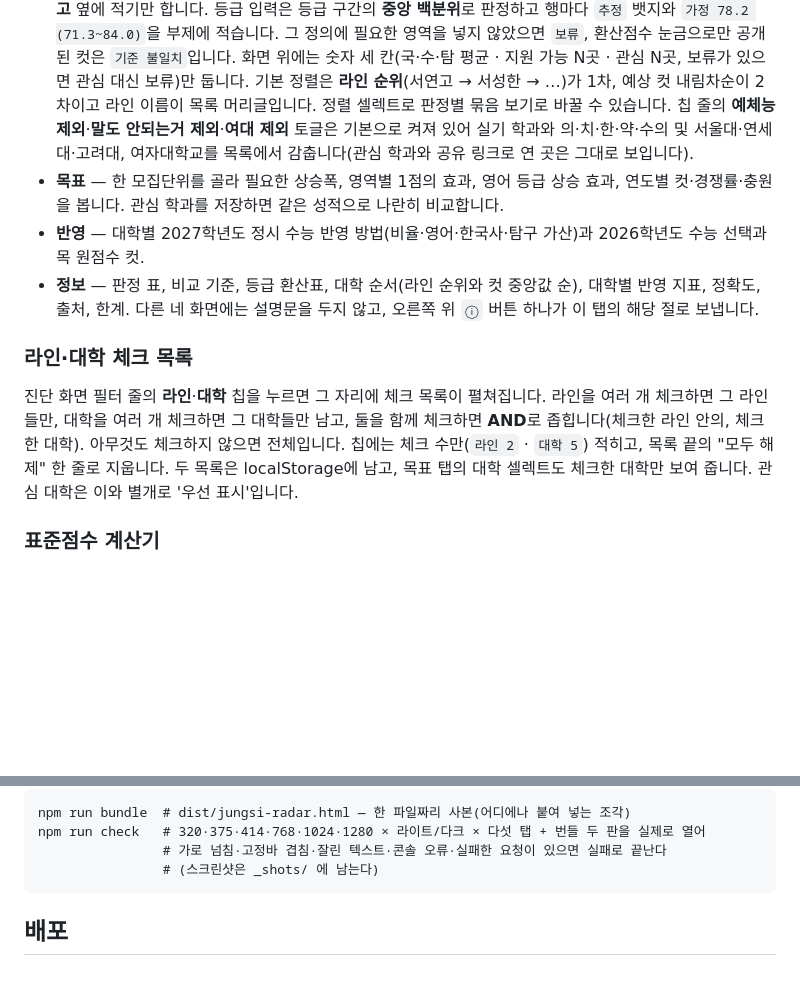
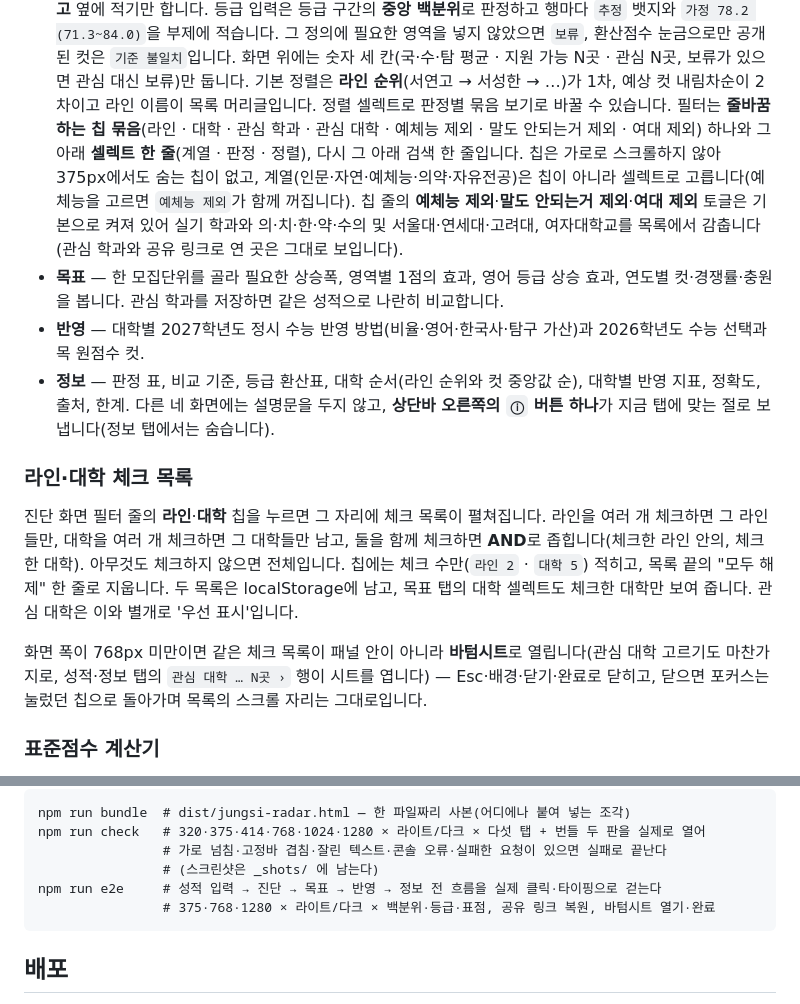
Before and after one commit to hsdc1258/jungsi-radar, a Markdown page: README.md, 2 parts joined by grey strips. Rendered like a GitHub page; blank space fills up the shorter version.

Commit message:
문서: 새 필터·ⓘ·바텀시트와 npm run e2e를 README·HANDOFF에 옮긴다
Co-Authored-By: Claude Fable 5.1 <noreply@anthropic.com>

````diff
--- a/README.md
+++ b/README.md
@@ -19,13 +19,18 @@
   화면 위에는 숫자 세 칸(국·수·탐 평균 · 지원 가능 N곳 · 관심 N곳, 보류가 있으면 관심 대신 보류)만 둡니다.
   기본 정렬은 **라인 순위**(서연고 → 서성한 → …)가 1차, 예상 컷 내림차순이 2차이고 라인 이름이 목록
   머리글입니다. 정렬 셀렉트로 판정별 묶음 보기로 바꿀 수 있습니다.
+  필터는 **줄바꿈하는 칩 묶음**(라인 · 대학 · 관심 학과 · 관심 대학 · 예체능 제외 · 말도 안되는거 제외 ·
+  여대 제외) 하나와 그 아래 **셀렉트 한 줄**(계열 · 판정 · 정렬), 다시 그 아래 검색 한 줄입니다. 칩은 가로로
+  스크롤하지 않아 375px에서도 숨는 칩이 없고, 계열(인문·자연·예체능·의약·자유전공)은 칩이 아니라 셀렉트로
+  고릅니다(예체능을 고르면 `예체능 제외`가 함께 꺼집니다).
   칩 줄의 **예체능 제외**·**말도 안되는거 제외**·**여대 제외** 토글은 기본으로 켜져 있어 실기 학과와
   의·치·한·약·수의 및 서울대·연세대·고려대, 여자대학교를 목록에서 감춥니다(관심 학과와 공유 링크로 연 곳은 그대로 보입니다).
 - **목표** — 한 모집단위를 골라 필요한 상승폭, 영역별 1점의 효과, 영어 등급 상승 효과, 연도별 컷·경쟁률·충원을 봅니다.
   관심 학과를 저장하면 같은 성적으로 나란히 비교합니다.
 - **반영** — 대학별 2027학년도 정시 수능 반영 방법(비율·영어·한국사·탐구 가산)과 2026학년도 수능 선택과목 원점수 컷.
 - **정보** — 판정 표, 비교 기준, 등급 환산표, 대학 순서(라인 순위와 컷 중앙값 순), 대학별 반영 지표, 정확도,
-  출처, 한계. 다른 네 화면에는 설명문을 두지 않고, 오른쪽 위 `ⓘ` 버튼 하나가 이 탭의 해당 절로 보냅니다.
+  출처, 한계. 다른 네 화면에는 설명문을 두지 않고, **상단바 오른쪽의 `ⓘ` 버튼 하나**가 지금 탭에 맞는 절로
+  보냅니다(정보 탭에서는 숨습니다).
 
 ### 라인·대학 체크 목록
 
@@ -34,6 +39,10 @@
 체크한 대학). 아무것도 체크하지 않으면 전체입니다. 칩에는 체크 수만(`라인 2` · `대학 5`) 적히고, 목록 끝의
 "모두 해제" 한 줄로 지웁니다. 두 목록은 localStorage에 남고, 목표 탭의 대학 셀렉트도 체크한 대학만 보여 줍니다.
 관심 대학은 이와 별개로 '우선 표시'입니다.
+
+화면 폭이 768px 미만이면 같은 체크 목록이 패널 안이 아니라 **바텀시트**로 열립니다(관심 대학 고르기도
+마찬가지로, 성적·정보 탭의 `관심 대학 … N곳 ›` 행이 시트를 엽니다) — Esc·배경·닫기·완료로 닫히고, 닫으면
+포커스는 눌렀던 칩으로 돌아가며 목록의 스크롤 자리는 그대로입니다.
 
 ### 표준점수 계산기
 
@@ -152,6 +161,8 @@ npm run bundle  # dist/jungsi-radar.html — 한 파일짜리 사본(어디에
 npm run check   # 320·375·414·768·1024·1280 × 라이트/다크 × 다섯 탭 + 번들 두 판을 실제로 열어
                 # 가로 넘침·고정바 겹침·잘린 텍스트·콘솔 오류·실패한 요청이 있으면 실패로 끝난다
                 # (스크린샷은 _shots/ 에 남는다)
+npm run e2e     # 성적 입력 → 진단 → 목표 → 반영 → 정보 전 흐름을 실제 클릭·타이핑으로 걷는다
+                # 375·768·1280 × 라이트/다크 × 백분위·등급·표점, 공유 링크 복원, 바텀시트 열기·완료
 ```
 
 ## 배포
````
Also changed, not shown: docs/HANDOFF.md (+6 -4 lines).
